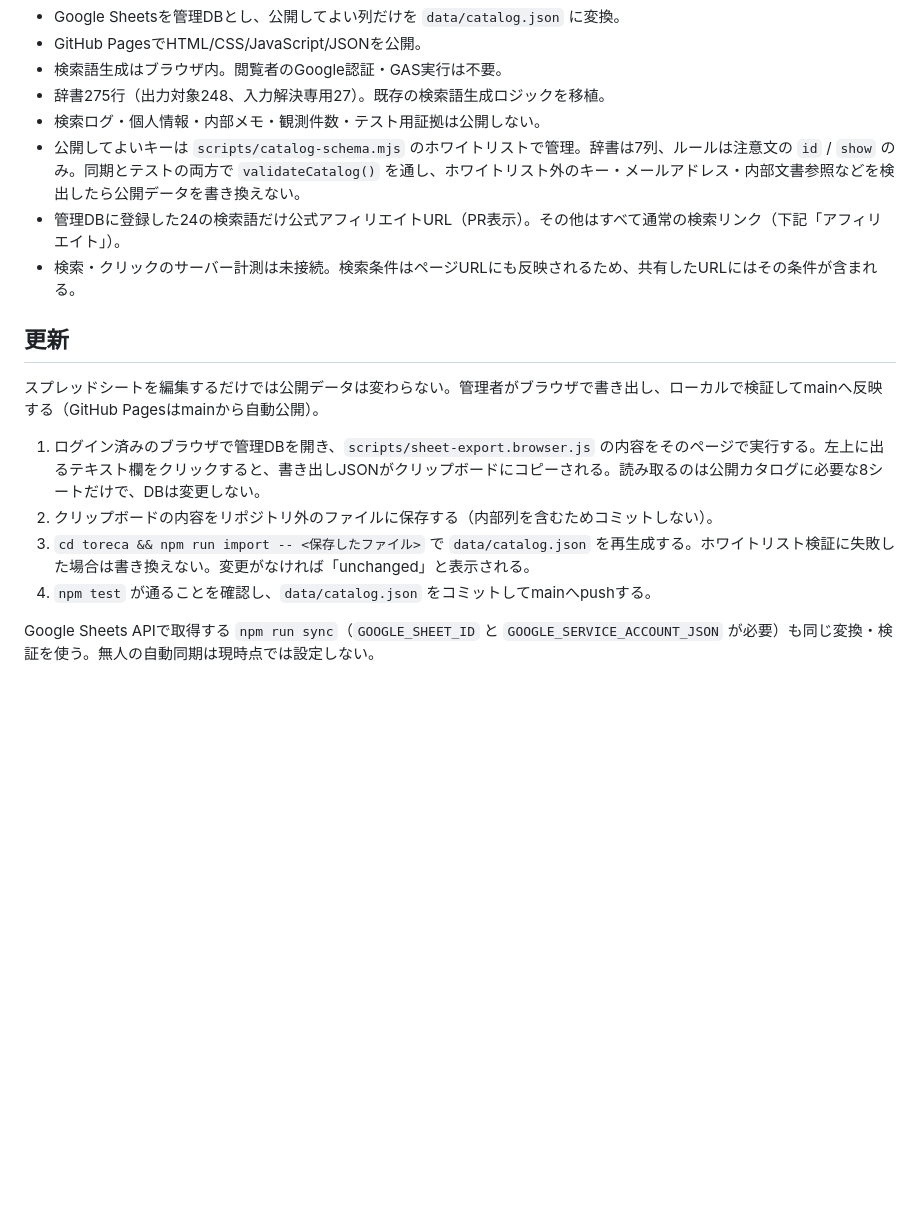
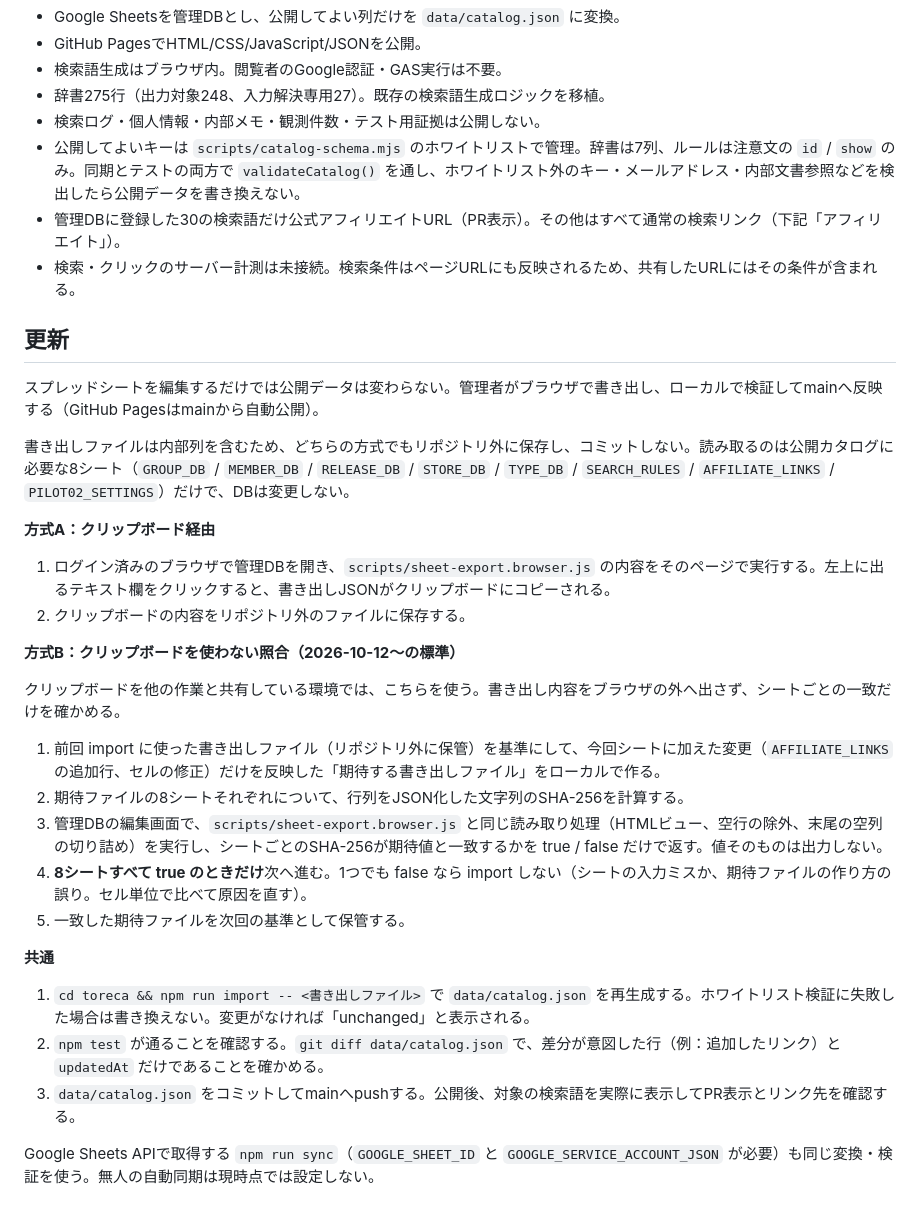
Before and after one commit to cmedia-creator/tools, a Markdown page: toreca/README.md, the part around one of its changes. Drawn GitHub-style; blank space fills up the shorter version.

Commit message:
docs(toreca): README for 30 links (24 existing + 6 trial) and the clipboard-free export check
Co-Authored-By: Claude Opus 5.5 <noreply@anthropic.com>

```diff
--- a/toreca/README.md
+++ b/toreca/README.md
@@ -10,17 +10,35 @@
 - 辞書275行（出力対象248、入力解決専用27）。既存の検索語生成ロジックを移植。
 - 検索ログ・個人情報・内部メモ・観測件数・テスト用証拠は公開しない。
 - 公開してよいキーは `scripts/catalog-schema.mjs` のホワイトリストで管理。辞書は7列、ルールは注意文の `id` / `show` のみ。同期とテストの両方で `validateCatalog()` を通し、ホワイトリスト外のキー・メールアドレス・内部文書参照などを検出したら公開データを書き換えない。
-- 管理DBに登録した24の検索語だけ公式アフィリエイトURL（PR表示）。その他はすべて通常の検索リンク（下記「アフィリエイト」）。
+- 管理DBに登録した30の検索語だけ公式アフィリエイトURL（PR表示）。その他はすべて通常の検索リンク（下記「アフィリエイト」）。
 - 検索・クリックのサーバー計測は未接続。検索条件はページURLにも反映されるため、共有したURLにはその条件が含まれる。
 
 ## 更新
 
 スプレッドシートを編集するだけでは公開データは変わらない。管理者がブラウザで書き出し、ローカルで検証してmainへ反映する（GitHub Pagesはmainから自動公開）。
 
-1. ログイン済みのブラウザで管理DBを開き、`scripts/sheet-export.browser.js` の内容をそのページで実行する。左上に出るテキスト欄をクリックすると、書き出しJSONがクリップボードにコピーされる。読み取るのは公開カタログに必要な8シートだけで、DBは変更しない。
-2. クリップボードの内容をリポジトリ外のファイルに保存する（内部列を含むためコミットしない）。
-3. `cd toreca && npm run import -- <保存したファイル>` で `data/catalog.json` を再生成する。ホワイトリスト検証に失敗した場合は書き換えない。変更がなければ「unchanged」と表示される。
-4. `npm test` が通ることを確認し、`data/catalog.json` をコミットしてmainへpushする。
+書き出しファイルは内部列を含むため、どちらの方式でもリポジトリ外に保存し、コミットしない。読み取るのは公開カタログに必要な8シート（`GROUP_DB` / `MEMBER_DB` / `RELEASE_DB` / `STORE_DB` / `TYPE_DB` / `SEARCH_RULES` / `AFFILIATE_LINKS` / `PILOT02_SETTINGS`）だけで、DBは変更しない。
+
+**方式A：クリップボード経由**
+
+1. ログイン済みのブラウザで管理DBを開き、`scripts/sheet-export.browser.js` の内容をそのページで実行する。左上に出るテキスト欄をクリックすると、書き出しJSONがクリップボードにコピーされる。
+2. クリップボードの内容をリポジトリ外のファイルに保存する。
+
+**方式B：クリップボードを使わない照合（2026-10-12〜の標準）**
+
+クリップボードを他の作業と共有している環境では、こちらを使う。書き出し内容をブラウザの外へ出さず、シートごとの一致だけを確かめる。
+
+1. 前回 import に使った書き出しファイル（リポジトリ外に保管）を基準にして、今回シートに加えた変更（`AFFILIATE_LINKS` の追加行、セルの修正）だけを反映した「期待する書き出しファイル」をローカルで作る。
+2. 期待ファイルの8シートそれぞれについて、行列をJSON化した文字列のSHA-256を計算する。
+3. 管理DBの編集画面で、`scripts/sheet-export.browser.js` と同じ読み取り処理（HTMLビュー、空行の除外、末尾の空列の切り詰め）を実行し、シートごとのSHA-256が期待値と一致するかを true / false だけで返す。値そのものは出力しない。
+4. **8シートすべて true のときだけ**次へ進む。1つでも false なら import しない（シートの入力ミスか、期待ファイルの作り方の誤り。セル単位で比べて原因を直す）。
+5. 一致した期待ファイルを次回の基準として保管する。
+
+**共通**
+
+1. `cd toreca && npm run import -- <書き出しファイル>` で `data/catalog.json` を再生成する。ホワイトリスト検証に失敗した場合は書き換えない。変更がなければ「unchanged」と表示される。
+2. `npm test` が通ることを確認する。`git diff data/catalog.json` で、差分が意図した行（例：追加したリンク）と `updatedAt` だけであることを確かめる。
+3. `data/catalog.json` をコミットしてmainへpushする。公開後、対象の検索語を実際に表示してPR表示とリンク先を確認する。
 
 Google Sheets APIで取得する `npm run sync`（`GOOGLE_SHEET_ID` と `GOOGLE_SERVICE_ACCOUNT_JSON` が必要）も同じ変換・検証を使う。無人の自動同期は現時点では設定しない。
 
```
Also changed, not shown: other parts of toreca/README.md (+14 -4 lines).
